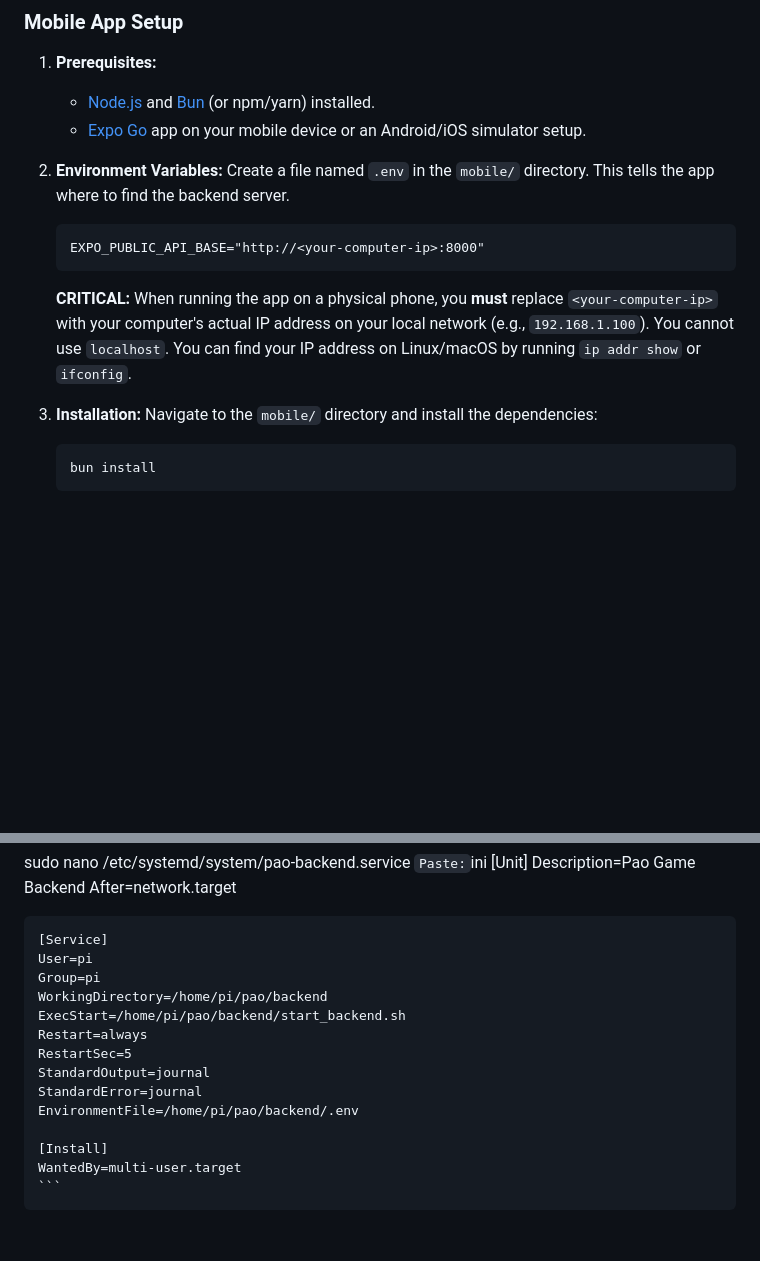
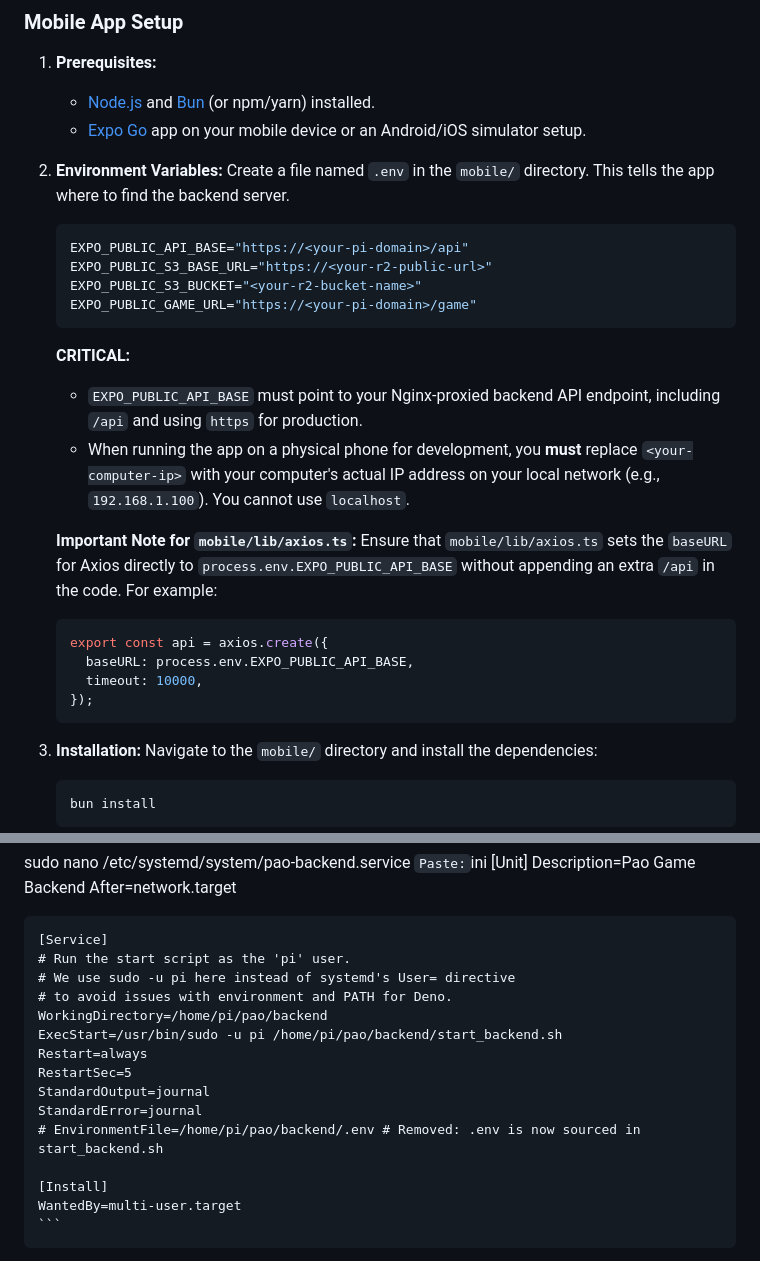
Before and after one commit to AleksanderGPL/pao, a Markdown page: GEMINI.md, 2 parts joined by grey strips. GitHub-like rendering; blank space fills up the shorter version.

````diff
--- a/GEMINI.md
+++ b/GEMINI.md
@@ -156,10 +156,24 @@ The project is divided into two main directories:
 2.  **Environment Variables:**
     Create a file named `.env` in the `mobile/` directory. This tells the app where to find the backend server.
 
+    ```env
+    EXPO_PUBLIC_API_BASE="https://<your-pi-domain>/api"
+    EXPO_PUBLIC_S3_BASE_URL="https://<your-r2-public-url>"
+    EXPO_PUBLIC_S3_BUCKET="<your-r2-bucket-name>"
+    EXPO_PUBLIC_GAME_URL="https://<your-pi-domain>/game"
     ```
-    EXPO_PUBLIC_API_BASE="http://<your-computer-ip>:8000"
+    **CRITICAL:**
+    *   `EXPO_PUBLIC_API_BASE` must point to your Nginx-proxied backend API endpoint, including `/api` and using `https` for production.
+    *   When running the app on a physical phone for development, you **must** replace `<your-computer-ip>` with your computer's actual IP address on your local network (e.g., `192.168.1.100`). You cannot use `localhost`.
+
+    **Important Note for `mobile/lib/axios.ts`:**
+    Ensure that `mobile/lib/axios.ts` sets the `baseURL` for Axios directly to `process.env.EXPO_PUBLIC_API_BASE` without appending an extra `/api` in the code. For example:
+    ```typescript
+    export const api = axios.create({
+      baseURL: process.env.EXPO_PUBLIC_API_BASE,
+      timeout: 10000,
+    });
     ```
-    **CRITICAL:** When running the app on a physical phone, you **must** replace `<your-computer-ip>` with your computer's actual IP address on your local network (e.g., `192.168.1.100`). You cannot use `localhost`. You can find your IP address on Linux/macOS by running `ip addr show` or `ifconfig`.
 
 3.  **Installation:**
     Navigate to the `mobile/` directory and install the dependencies:
@@ -346,15 +360,16 @@ sudo nano /etc/systemd/system/pao-backend.service
     After=network.target
 
     [Service]
-    User=pi
-    Group=pi
+    # Run the start script as the 'pi' user.
+    # We use sudo -u pi here instead of systemd's User= directive
+    # to avoid issues with environment and PATH for Deno.
     WorkingDirectory=/home/pi/pao/backend
-    ExecStart=/home/pi/pao/backend/start_backend.sh
+    ExecStart=/usr/bin/sudo -u pi /home/pi/pao/backend/start_backend.sh
     Restart=always
     RestartSec=5
     StandardOutput=journal
     StandardError=journal
-    EnvironmentFile=/home/pi/pao/backend/.env
+    # EnvironmentFile=/home/pi/pao/backend/.env # Removed: .env is now sourced in start_backend.sh
 
     [Install]
     WantedBy=multi-user.target
````
Also changed, not shown: other parts of GEMINI.md (+27 -0 lines).
